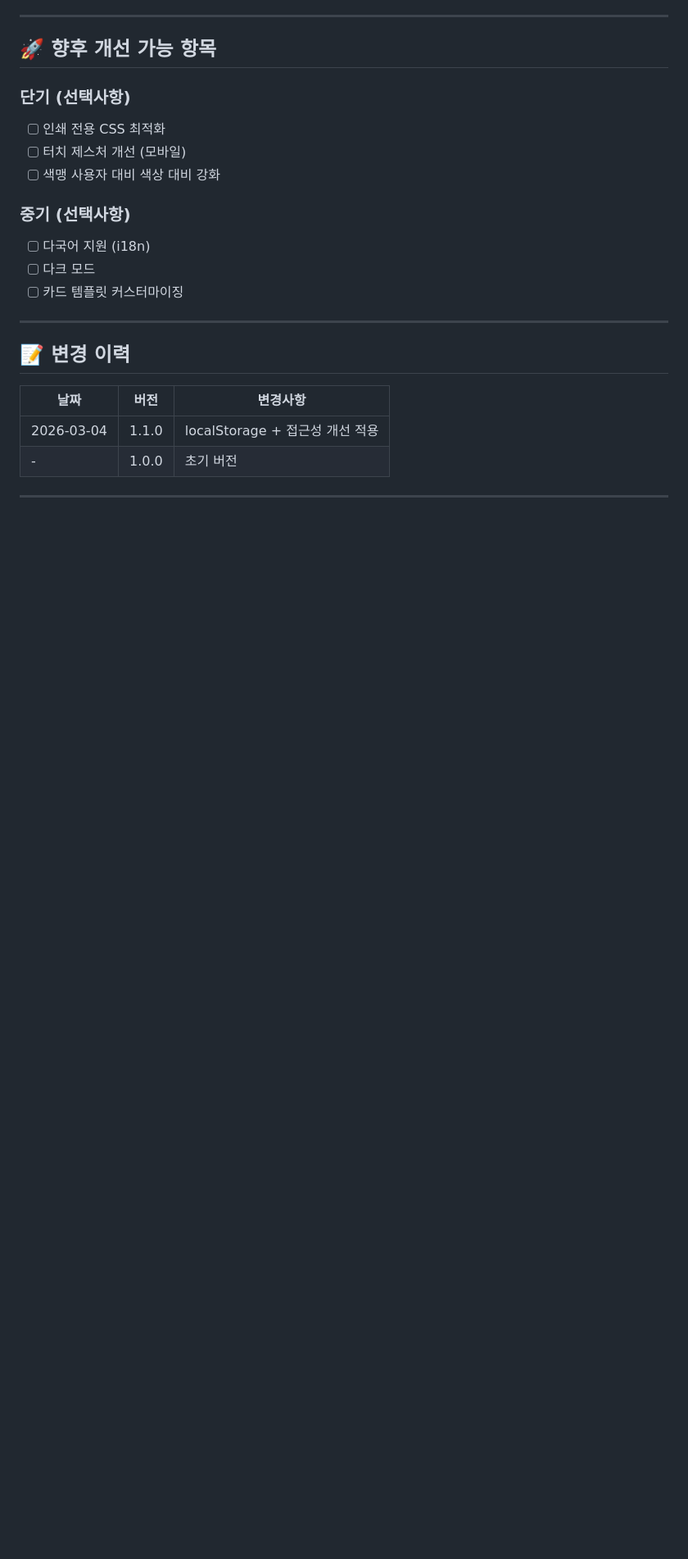
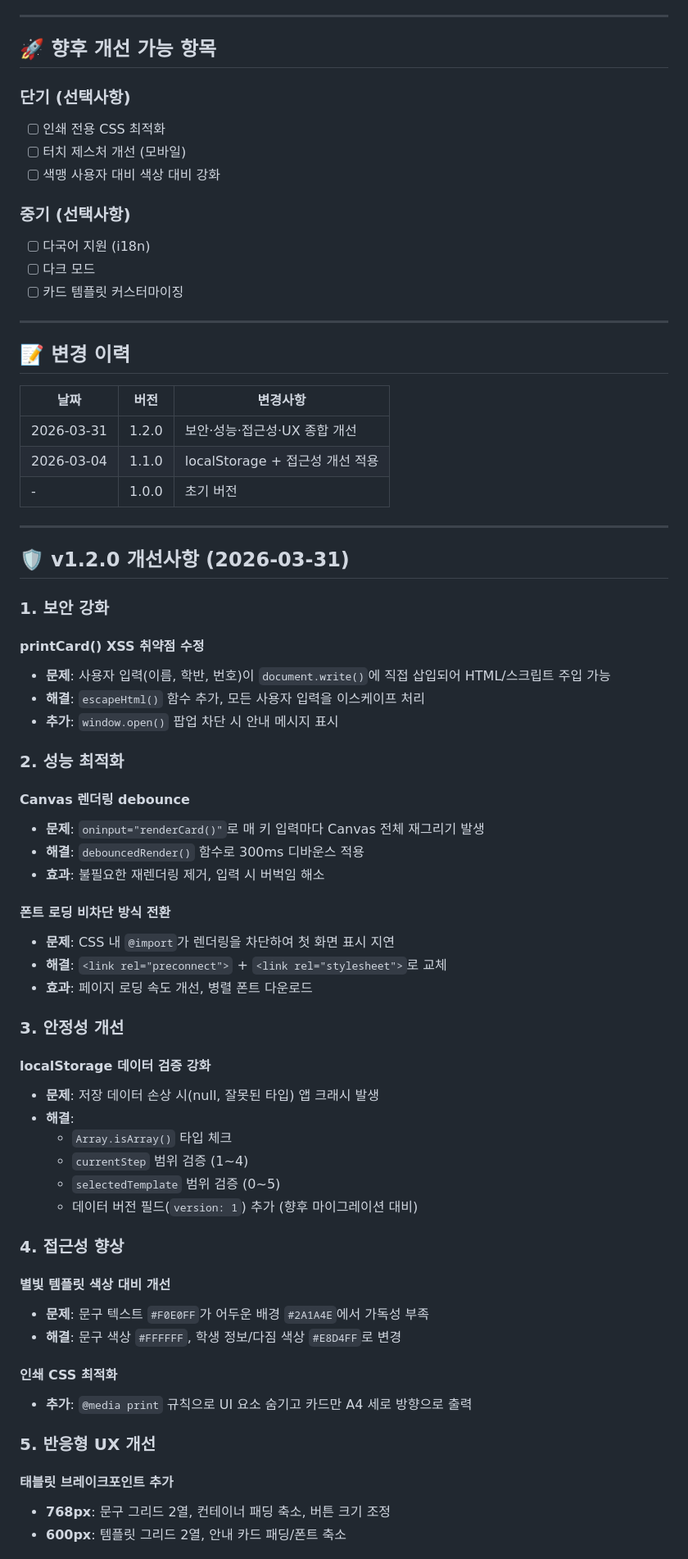
Before and after one commit to plusiam/encouragement-card-maker, a Markdown page: 개선사항_요약.md, the part around one of its changes. Shown at 82% size. Rendered like a GitHub page; blank space fills up the shorter version.

```diff
--- a/개선사항_요약.md
+++ b/개선사항_요약.md
@@ -210,8 +210,55 @@
 
 | 날짜 | 버전 | 변경사항 |
 |------|------|---------|
+| 2026-03-31 | 1.2.0 | 보안·성능·접근성·UX 종합 개선 |
 | 2026-03-04 | 1.1.0 | localStorage + 접근성 개선 적용 |
 | - | 1.0.0 | 초기 버전 |
 
 ---
 
+## 🛡️ v1.2.0 개선사항 (2026-03-31)
+
+### 1. 보안 강화
+
+#### printCard() XSS 취약점 수정
+- **문제**: 사용자 입력(이름, 학반, 번호)이 `document.write()`에 직접 삽입되어 HTML/스크립트 주입 가능
+- **해결**: `escapeHtml()` 함수 추가, 모든 사용자 입력을 이스케이프 처리
+- **추가**: `window.open()` 팝업 차단 시 안내 메시지 표시
+
+### 2. 성능 최적화
+
+#### Canvas 렌더링 debounce
+- **문제**: `oninput="renderCard()"`로 매 키 입력마다 Canvas 전체 재그리기 발생
+- **해결**: `debouncedRender()` 함수로 300ms 디바운스 적용
+- **효과**: 불필요한 재렌더링 제거, 입력 시 버벅임 해소
+
+#### 폰트 로딩 비차단 방식 전환
+- **문제**: CSS 내 `@import`가 렌더링을 차단하여 첫 화면 표시 지연
+- **해결**: `<link rel="preconnect">` + `<link rel="stylesheet">`로 교체
+- **효과**: 페이지 로딩 속도 개선, 병렬 폰트 다운로드
+
+### 3. 안정성 개선
+
+#### localStorage 데이터 검증 강화
+- **문제**: 저장 데이터 손상 시(null, 잘못된 타입) 앱 크래시 발생
+- **해결**:
+  - `Array.isArray()` 타입 체크
+  - `currentStep` 범위 검증 (1~4)
+  - `selectedTemplate` 범위 검증 (0~5)
+  - 데이터 버전 필드(`version: 1`) 추가 (향후 마이그레이션 대비)
+
+### 4. 접근성 향상
+
+#### 별빛 템플릿 색상 대비 개선
+- **문제**: 문구 텍스트 `#F0E0FF`가 어두운 배경 `#2A1A4E`에서 가독성 부족
+- **해결**: 문구 색상 `#FFFFFF`, 학생 정보/다짐 색상 `#E8D4FF`로 변경
+
+#### 인쇄 CSS 최적화
+- **추가**: `@media print` 규칙으로 UI 요소 숨기고 카드만 A4 세로 방향으로 출력
+
+### 5. 반응형 UX 개선
+
+#### 태블릿 브레이크포인트 추가
+- **768px**: 문구 그리드 2열, 컨테이너 패딩 축소, 버튼 크기 조정
+- **600px**: 템플릿 그리드 2열, 안내 카드 패딩/폰트 축소
+
```
Also changed, not shown: other parts of 개선사항_요약.md (+26 -2 lines), README.md (+18 -3 lines).
